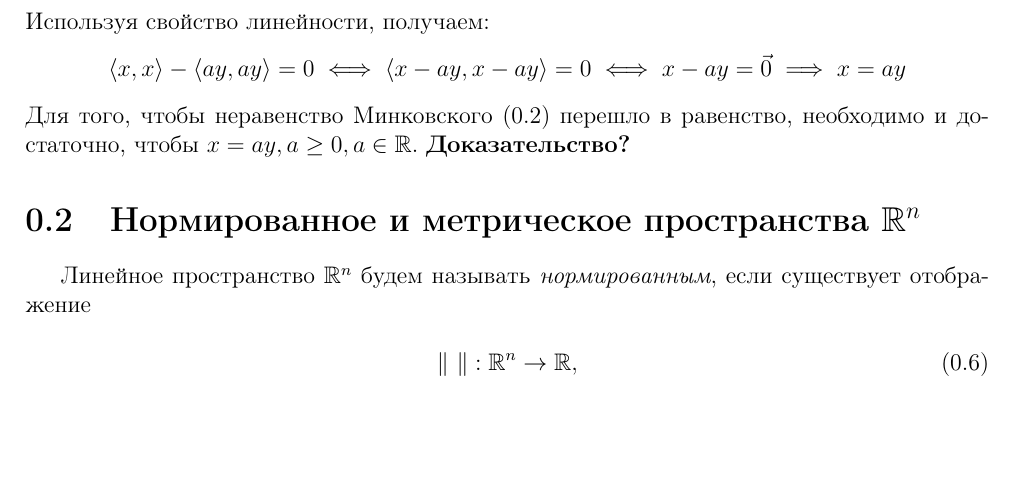
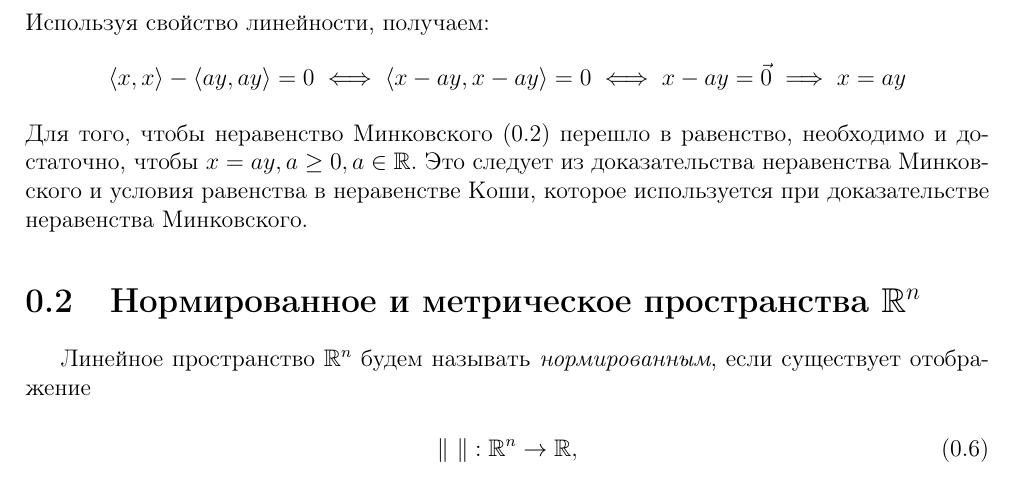
Before and after one commit to alex65536/bulatov-lectures, a LaTeX document (tex/chapter1/lec1.tex): part of page 3 of 6, cut so that both start at the same text, the shorter picture padded with empty space. Compiled offline with pdfLaTeX.

Commit message:
Условие равенства в неравенстве Минковского.

```diff
--- a/tex/chapter1/lec1.tex
+++ b/tex/chapter1/lec1.tex
@@ -208,8 +208,7 @@ $\left<x, y\right>$, удовлетворяющее аксиомам:
  \[\left<x, x\right> - \left<ay, ay\right> = 0 \iff \left<x - ay,
  x - ay\right> = 0 \iff x - ay = \vec{0} \implies x = ay\]
  Для того, чтобы неравенство Минковского \eqref{mink} перешло в
- равенство, необходимо и достаточно, чтобы $x = ay, a \geq 0, a \in \R$.
- \textbf{Доказательство?}
+ равенство, необходимо и достаточно, чтобы $x = ay, a \geq 0, a \in \R$. Это следует из доказательства неравенства Минковского и условия равенства в неравенстве Коши, которое используется при доказательстве неравенства Минковского.
 \end{eans}
 
 \section{Нормированное и метрическое пространства $\R^n$}
```
